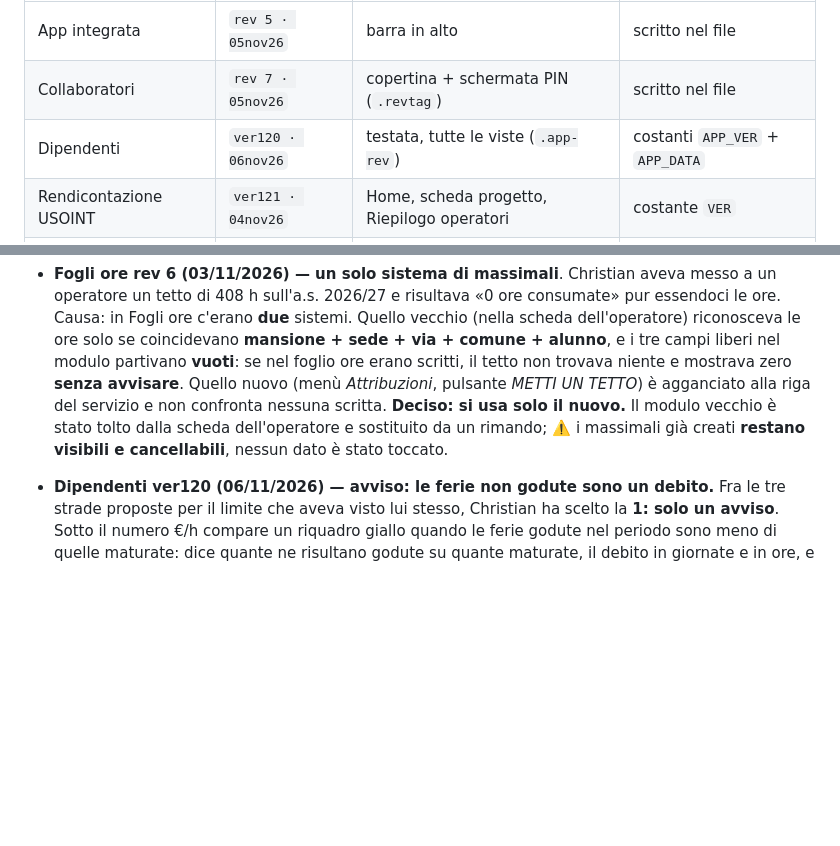
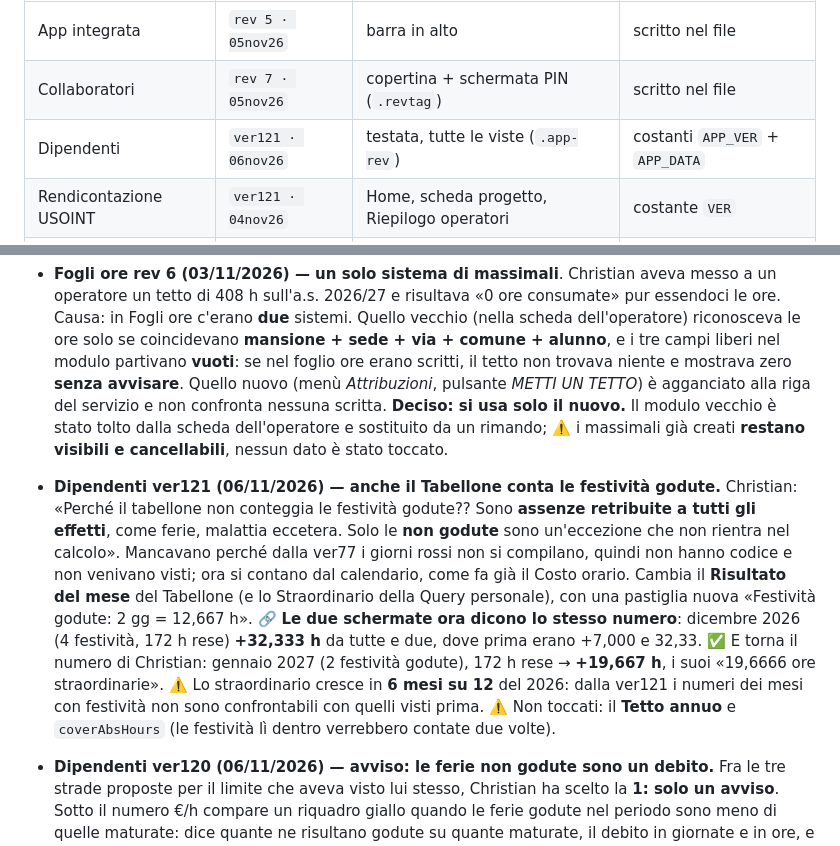
Before and after one commit to spazioireos/rendicontazione-usoint, a Markdown page: master.md, 2 parts joined by grey strips. GitHub-like rendering; blank space fills up the shorter version.

Commit message:
master.md: Dipendenti ver121 (il Tabellone conta le festivita' godute)
Co-Authored-By: Claude Opus 5 <noreply@anthropic.com>
Claude-Session: https://claude.ai/code/session_016hRLgeJvLktiMFqGVhXeb5

```diff
--- a/master.md
+++ b/master.md
@@ -65,7 +65,7 @@ in cache (problema realmente capitato).
 |---|---|---|---|
 | App integrata | `rev 5 · 05nov26` | barra in alto | scritto nel file |
 | Collaboratori | `rev 7 · 05nov26` | copertina + schermata PIN (`.revtag`) | scritto nel file |
-| Dipendenti | `ver120 · 06nov26` | testata, tutte le viste (`.app-rev`) | costanti `APP_VER` + `APP_DATA` |
+| Dipendenti | `ver121 · 06nov26` | testata, tutte le viste (`.app-rev`) | costanti `APP_VER` + `APP_DATA` |
 | Rendicontazione USOINT | `ver121 · 04nov26` | Home, scheda progetto, Riepilogo operatori | costante `VER` |
 | Fogli ore | `rev 9 · 06nov26` | angolo in basso a destra, ogni schermata | scritto nel file |
 
@@ -182,6 +182,19 @@ stessa app.** In USOINT e Dipendenti il numero finisce anche nei nomi dei file e
   **Deciso: si usa solo il nuovo.** Il modulo vecchio è stato tolto dalla scheda dell'operatore e
   sostituito da un rimando; ⚠️ i massimali già creati **restano visibili e cancellabili**,
   nessun dato è stato toccato.
+- **Dipendenti ver121 (06/11/2026) — anche il Tabellone conta le festività godute.**
+  Christian: «Perché il tabellone non conteggia le festività godute?? Sono **assenze retribuite
+  a tutti gli effetti**, come ferie, malattia eccetera. Solo le **non godute** sono un'eccezione
+  che non rientra nel calcolo». Mancavano perché dalla ver77 i giorni rossi non si compilano,
+  quindi non hanno codice e non venivano visti; ora si contano dal calendario, come fa già il
+  Costo orario. Cambia il **Risultato del mese** del Tabellone (e lo Straordinario della Query
+  personale), con una pastiglia nuova «Festività godute: 2 gg = 12,667 h».
+  🔗 **Le due schermate ora dicono lo stesso numero**: dicembre 2026 (4 festività, 172 h rese)
+  **+32,333 h** da tutte e due, dove prima erano +7,000 e 32,33. ✅ E torna il numero di
+  Christian: gennaio 2027 (2 festività godute), 172 h rese → **+19,667 h**, i suoi «19,6666 ore
+  straordinarie». ⚠️ Lo straordinario cresce in **6 mesi su 12** del 2026: dalla ver121 i numeri
+  dei mesi con festività non sono confrontabili con quelli visti prima. ⚠️ Non toccati: il
+  **Tetto annuo** e `coverAbsHours` (le festività lì dentro verrebbero contate due volte).
 - **Dipendenti ver120 (06/11/2026) — avviso: le ferie non godute sono un debito.** Fra le tre
   strade proposte per il limite che aveva visto lui stesso, Christian ha scelto la **1: solo un
   avviso**. Sotto il numero €/h compare un riquadro giallo quando le ferie godute nel periodo
```
